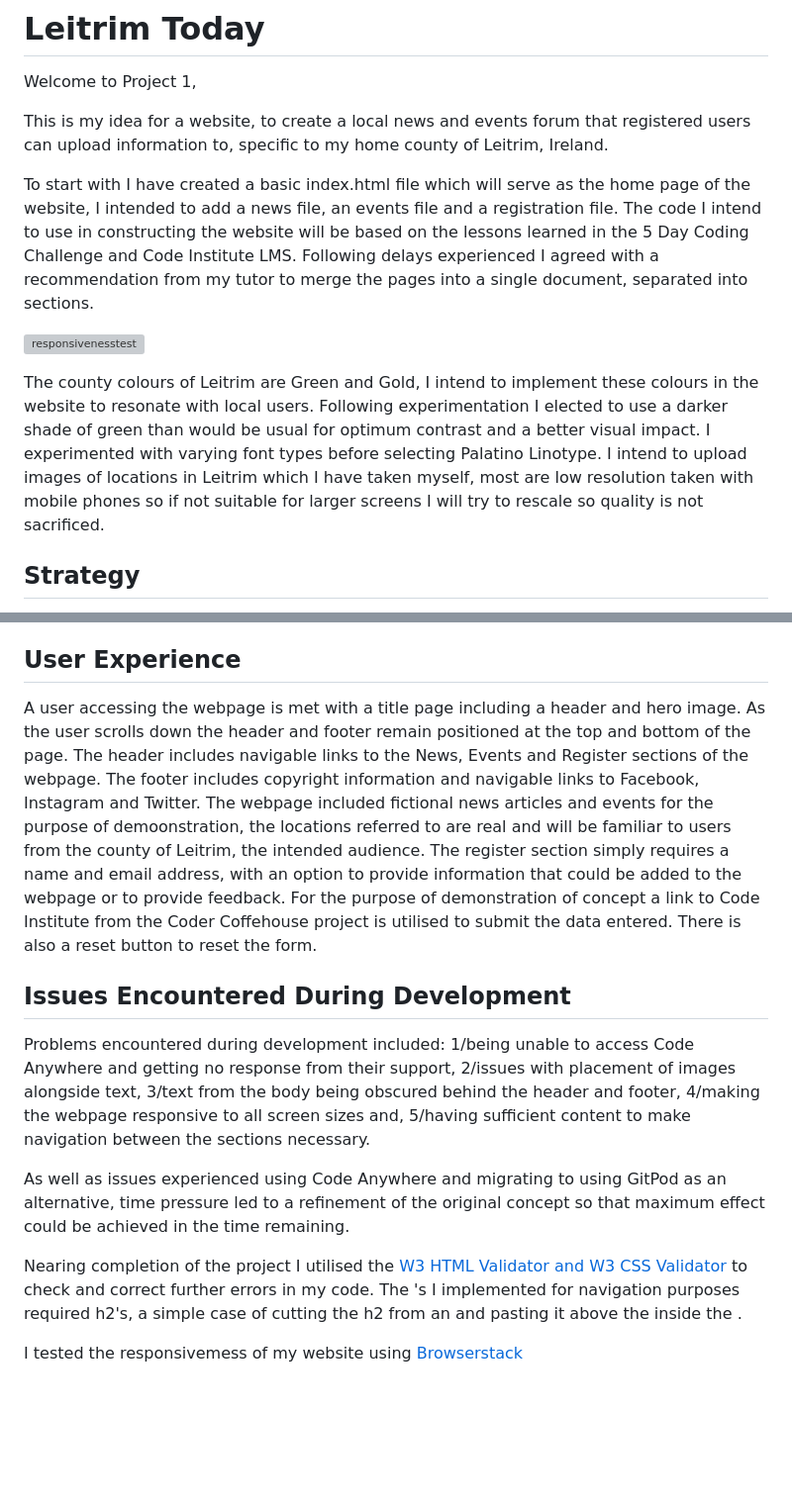
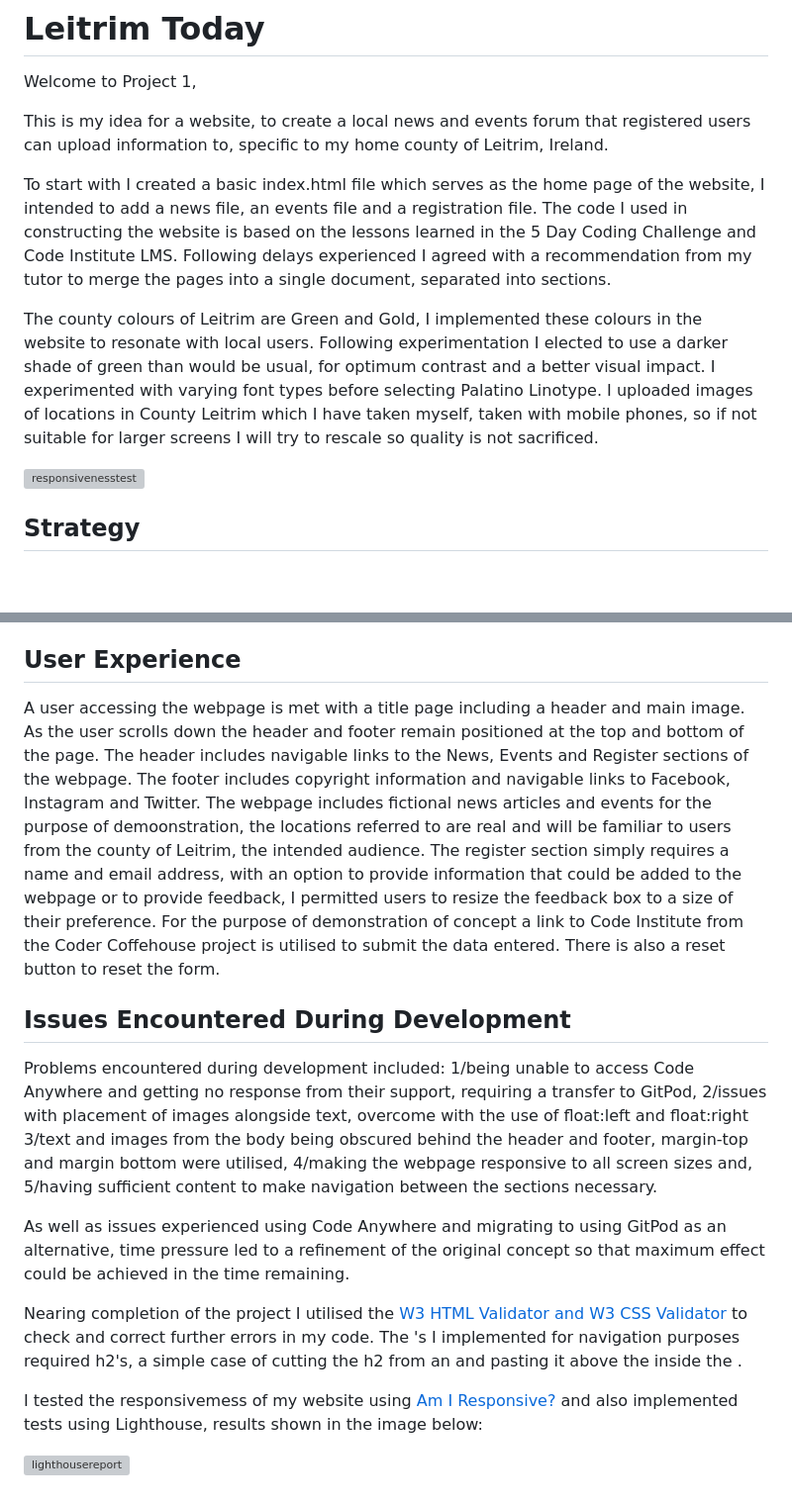
Before and after one commit to Code-Institute-Submissions/leitrim-today, a Markdown page: README.md, 2 parts joined by grey strips. Shown at 99% size. Drawn GitHub-style; blank space fills up the shorter version; grey boxes are pictures that could not be loaded.

Commit message:
Update README.md
Changed image of screenshots to shots from amiresponsive

```diff
--- a/README.md
+++ b/README.md
@@ -2,14 +2,13 @@
 
 Welcome to Project 1,
 
-
 This is my idea for a website, to create a local news and events forum that registered users can upload information to, specific to my home county of Leitrim, Ireland.
 
-To start with I have created a basic index.html file which will serve as the home page of the website, I intended to add a news file, an events file and a registration file. The code I intend to use in constructing the website will be based on the lessons learned in the 5 Day Coding Challenge and Code Institute LMS. Following delays experienced I agreed with a recommendation from my tutor to merge the pages into a single document, separated into sections.
+To start with I created a basic index.html file which serves as the home page of the website, I intended to add a news file, an events file and a registration file. The code I used in constructing the website is based on the lessons learned in the 5 Day Coding Challenge and Code Institute LMS. Following delays experienced I agreed with a recommendation from my tutor to merge the pages into a single document, separated into sections.
+
+The county colours of Leitrim are Green and Gold, I implemented these colours in the website to resonate with local users. Following experimentation I elected to use a darker shade of green than would be usual, for optimum contrast and a better visual impact. I experimented with varying font types before selecting Palatino Linotype. I uploaded images of locations in County Leitrim which I have taken myself, taken with mobile phones, so if not suitable for larger screens I will try to rescale so quality is not sacrificed.
 
 ![responsivenesstest](https://github.com/Shea-Kelly/leitrim-today/assets/136702564/191e67a7-6bca-4d70-9542-8500c2211e69)
-
-The county colours of Leitrim are Green and Gold, I intend to implement these colours in the website to resonate with local users. Following experimentation I elected to use a darker shade of green than would be usual for optimum contrast and a better visual impact. I experimented with varying font types before selecting Palatino Linotype. I intend to upload images of locations in Leitrim which I have taken myself, most are low resolution taken with mobile phones so if not suitable for larger screens I will try to rescale so quality is not sacrificed.
 
 ## Strategy
 
@@ -23,14 +22,20 @@ I began by using the examples from the [Coder Coffeehouse](https://learn.codeins
 
 ## User Experience
 
-A user accessing the webpage is met with a title page including a header and hero image. As the user scrolls down the header and footer remain positioned at the top and bottom of the page. The header includes navigable links to the News, Events and Register sections of the webpage. The footer includes copyright information and navigable links to Facebook, Instagram and Twitter. The webpage included fictional news articles and events for the purpose of demoonstration, the locations referred to are real and will be familiar to users from the county of Leitrim, the intended audience. The register section simply requires a name and email address, with an option to provide information that could be added to the webpage or to provide feedback. For the purpose of demonstration of concept a link to Code Institute from the Coder Coffehouse project is utilised to submit the data entered. There is also a reset button to reset the form.
+A user accessing the webpage is met with a title page including a header and main image.
+As the user scrolls down the header and footer remain positioned at the top and bottom of the page.
+The header includes navigable links to the News, Events and Register sections of the webpage.
+The footer includes copyright information and navigable links to Facebook, Instagram and Twitter.
+The webpage includes fictional news articles and events for the purpose of demoonstration, the locations referred to are real and will be familiar to users from the county of Leitrim, the intended audience.
+The register section simply requires a name and email address, with an option to provide information that could be added to the webpage or to provide feedback, I permitted users to resize the feedback box to a size of their preference.
+For the purpose of demonstration of concept a link to Code Institute from the Coder Coffehouse project is utilised to submit the data entered. There is also a reset button to reset the form.
 
 ## Issues Encountered During Development
 
 Problems encountered during development included:
-1/being unable to access Code Anywhere and getting no response from their support,
-2/issues with placement of images alongside text,
-3/text from the body being obscured behind the header and footer,
+1/being unable to access Code Anywhere and getting no response from their support, requiring a transfer to GitPod,
+2/issues with placement of images alongside text, overcome with the use of float:left and float:right
+3/text and images from the body being obscured behind the header and footer, margin-top and margin bottom were utilised,
 4/making the webpage responsive to all screen sizes and,
 5/having sufficient content to make navigation between the sections necessary.
 
@@ -38,4 +43,6 @@ As well as issues experienced using Code Anywhere and migrating to using GitPod
 
 Nearing completion of the project I utilised the [W3 HTML Validator and W3 CSS Validator](https://www.w3.org/developers/tools/) to check and correct further errors in my code. The <section>'s I implemented for navigation purposes required h2's, a simple case of cutting the h2 from an <article> and pasting it above the <article> inside the <section>.
 
-I tested the responsivemess of my website using [Browserstack](https://www.browserstack.com/responsive)
+I tested the responsivemess of my website using [Am I Responsive?](http://ami.responsivedesign.is/) and also implemented tests using Lighthouse, results shown in the image below:
+
+![lighthousereport](https://github.com/Shea-Kelly/leitrim-today/assets/136702564/3eceb863-a693-4777-ad9e-512ef553c100)
```
